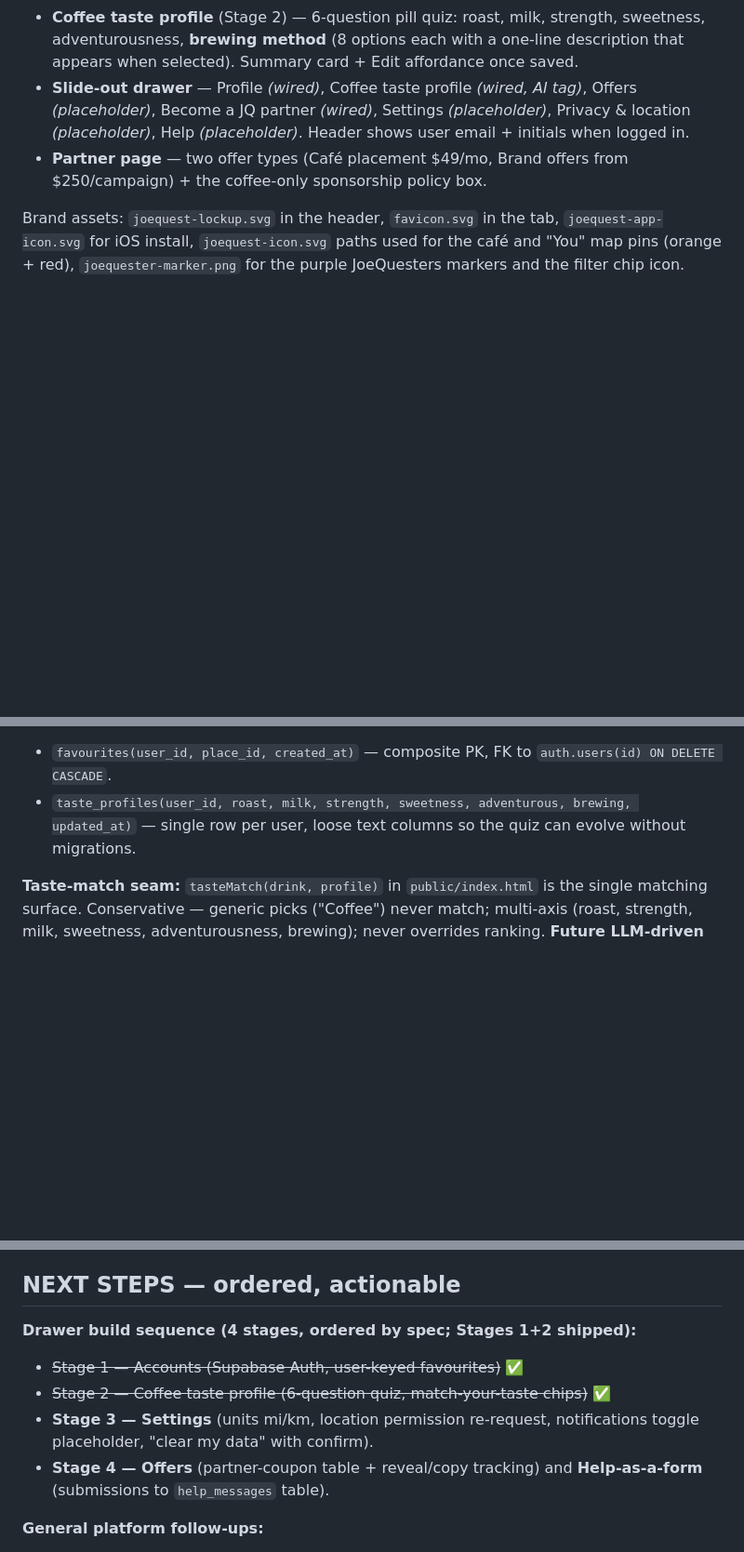
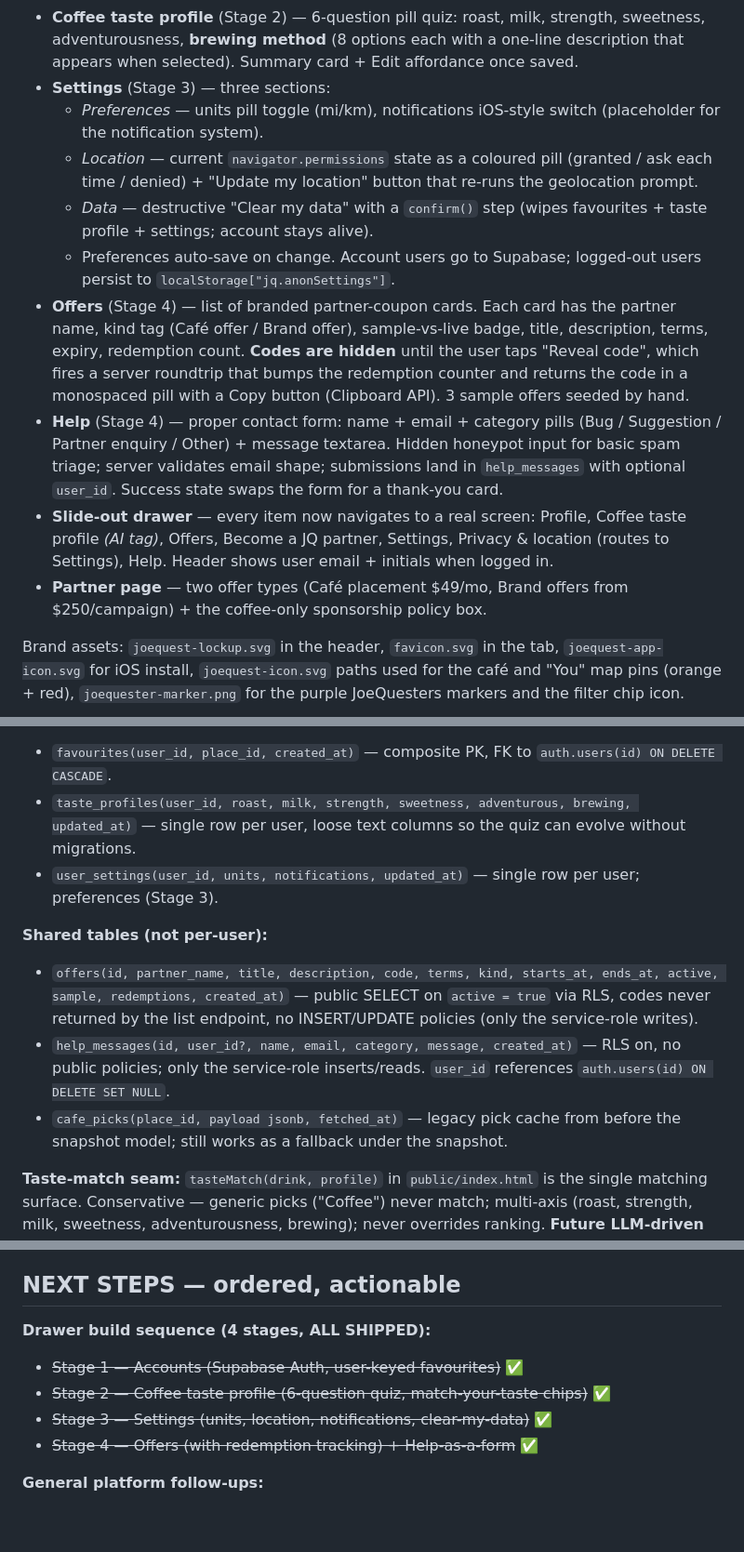
Before and after one commit to Zshrem1974/joequest, a Markdown page: PM-BRIEF.md, 3 parts joined by grey strips. Shown at 93% size. Drawn GitHub-style; blank space fills up the shorter version.

Commit message:
PM brief: reflect Stages 3+4 shipped (Settings, Offers, Help)

```diff
--- a/PM-BRIEF.md
+++ b/PM-BRIEF.md
@@ -138,10 +139,32 @@ Poppins / Inter typography.
   strength, sweetness, adventurousness, **brewing method** (8 options each
   with a one-line description that appears when selected). Summary card +
   Edit affordance once saved.
-- **Slide-out drawer** — Profile *(wired)*, Coffee taste profile *(wired, AI
-  tag)*, Offers *(placeholder)*, Become a JQ partner *(wired)*, Settings
-  *(placeholder)*, Privacy & location *(placeholder)*, Help *(placeholder)*.
-  Header shows user email + initials when logged in.
+- **Settings** (Stage 3) — three sections:
+  - *Preferences* — units pill toggle (mi/km), notifications iOS-style
+    switch (placeholder for the notification system).
+  - *Location* — current `navigator.permissions` state as a coloured pill
+    (granted / ask each time / denied) + "Update my location" button that
+    re-runs the geolocation prompt.
+  - *Data* — destructive "Clear my data" with a `confirm()` step (wipes
+    favourites + taste profile + settings; account stays alive).
+  - Preferences auto-save on change. Account users go to Supabase;
+    logged-out users persist to `localStorage["jq.anonSettings"]`.
+- **Offers** (Stage 4) — list of branded partner-coupon cards. Each card has
+  the partner name, kind tag (Café offer / Brand offer), sample-vs-live
+  badge, title, description, terms, expiry, redemption count. **Codes are
+  hidden** until the user taps "Reveal code", which fires a server
+  roundtrip that bumps the redemption counter and returns the code in a
+  monospaced pill with a Copy button (Clipboard API). 3 sample offers
+  seeded by hand.
+- **Help** (Stage 4) — proper contact form: name + email + category pills
+  (Bug / Suggestion / Partner enquiry / Other) + message textarea. Hidden
+  honeypot input for basic spam triage; server validates email shape;
+  submissions land in `help_messages` with optional `user_id`. Success
+  state swaps the form for a thank-you card.
+- **Slide-out drawer** — every item now navigates to a real screen:
+  Profile, Coffee taste profile *(AI tag)*, Offers, Become a JQ partner,
+  Settings, Privacy & location (routes to Settings), Help. Header shows
+  user email + initials when logged in.
 - **Partner page** — two offer types (Café placement $49/mo, Brand offers
   from $250/campaign) + the coffee-only sponsorship policy box.
 
@@ -163,6 +186,20 @@ Anon-key + URL are public values (delivered via `/api/auth/config`).
 - `taste_profiles(user_id, roast, milk, strength, sweetness, adventurous,
   brewing, updated_at)` — single row per user, loose text columns so the
   quiz can evolve without migrations.
+- `user_settings(user_id, units, notifications, updated_at)` — single row
+  per user; preferences (Stage 3).
+
+**Shared tables (not per-user):**
+- `offers(id, partner_name, title, description, code, terms, kind,
+  starts_at, ends_at, active, sample, redemptions, created_at)` — public
+  SELECT on `active = true` via RLS, codes never returned by the list
+  endpoint, no INSERT/UPDATE policies (only the service-role writes).
+- `help_messages(id, user_id?, name, email, category, message,
+  created_at)` — RLS on, no public policies; only the service-role
+  inserts/reads. `user_id` references `auth.users(id) ON DELETE SET NULL`.
+- `cafe_picks(place_id, payload jsonb, fetched_at)` — legacy pick cache
+  from before the snapshot model; still works as a fallback under the
+  snapshot.
 
 **Taste-match seam:** `tasteMatch(drink, profile)` in `public/index.html` is
 the single matching surface. Conservative — generic picks ("Coffee") never
@@ -184,13 +221,11 @@ spend rate.
 
 ## NEXT STEPS — ordered, actionable
 
-**Drawer build sequence (4 stages, ordered by spec; Stages 1+2 shipped):**
+**Drawer build sequence (4 stages, ALL SHIPPED):**
 - ~~Stage 1 — Accounts (Supabase Auth, user-keyed favourites)~~ ✅
 - ~~Stage 2 — Coffee taste profile (6-question quiz, match-your-taste chips)~~ ✅
-- **Stage 3 — Settings** (units mi/km, location permission re-request,
-  notifications toggle placeholder, "clear my data" with confirm).
-- **Stage 4 — Offers** (partner-coupon table + reveal/copy tracking) and
-  **Help-as-a-form** (submissions to `help_messages` table).
+- ~~Stage 3 — Settings (units, location, notifications, clear-my-data)~~ ✅
+- ~~Stage 4 — Offers (with redemption tracking) + Help-as-a-form~~ ✅
 
 **General platform follow-ups:**
 1. **Restrict the Google API key (~10 min, security).** Cloud Console →
```
Also changed, not shown: other parts of PM-BRIEF.md (+11 -6 lines).
